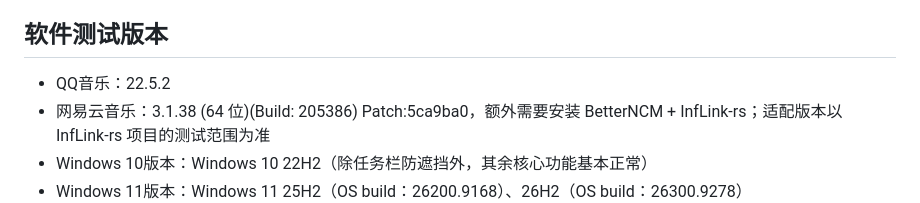
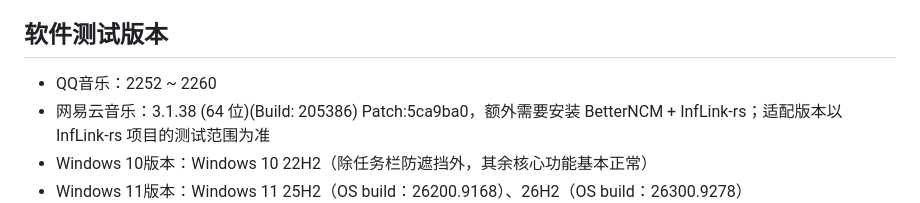
Before and after one commit to H0308/qq-music-lyrics-displayer, a Markdown page: README.md, the part around the change. Rendered like a GitHub page.

Commit message:
Revise QQ音乐 version and software testing info
Updated QQ音乐 version range and clarified testing details.

```diff
--- a/README.md
+++ b/README.md
@@ -133,7 +133,7 @@
 
 ## 软件测试版本
 
-- QQ音乐：22.5.2
+- QQ音乐：2252 ~ 2260
 - 网易云音乐：3.1.38 (64 位)(Build: 205386) Patch:5ca9ba0，额外需要安装 BetterNCM + InfLink-rs；适配版本以 InfLink-rs 项目的测试范围为准
 - Windows 10版本：Windows 10 22H2（除任务栏防遮挡外，其余核心功能基本正常）
 - Windows 11版本：Windows 11 25H2（OS build：26200.9168）、26H2（OS build：26300.9278）
```
